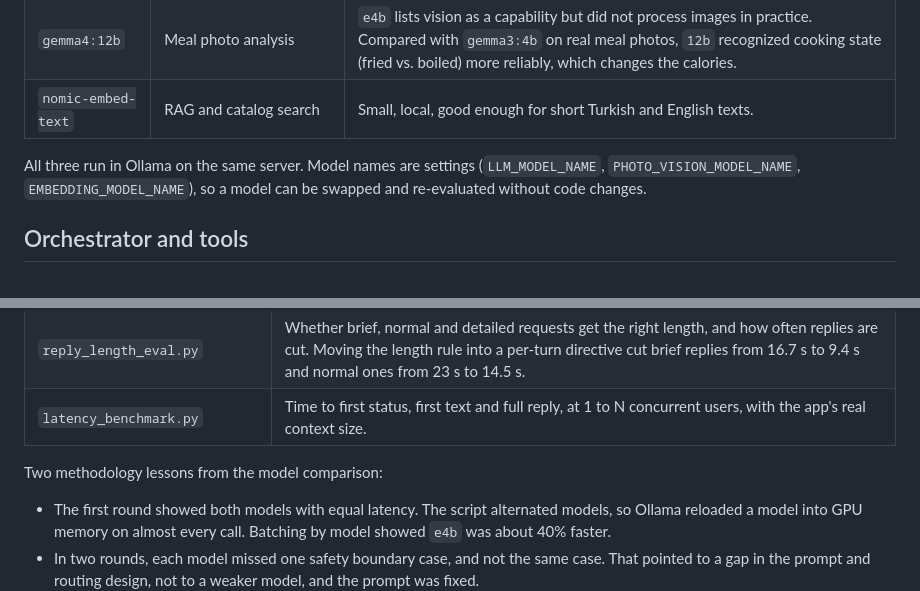
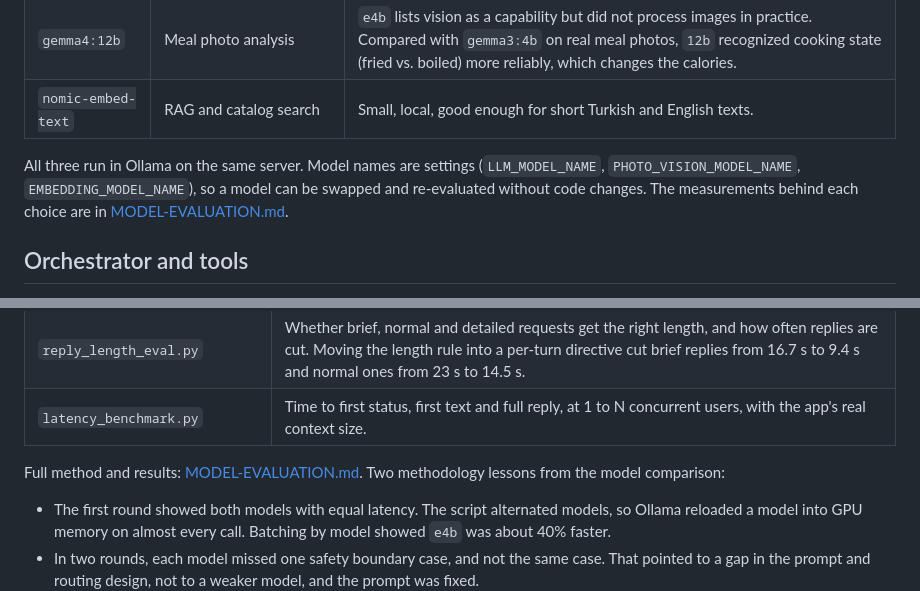
Before and after one commit to BoraErenErdem/pulse-coach, a Markdown page: docs/AI.md, 2 parts joined by grey strips. GitHub-like rendering.

```diff
--- a/docs/AI.md
+++ b/docs/AI.md
@@ -25,7 +25,8 @@ code, every write is checked, and every important behavior is measured with the
 | `nomic-embed-text` | RAG and catalog search | Small, local, good enough for short Turkish and English texts. |
 
 All three run in Ollama on the same server. Model names are settings (`LLM_MODEL_NAME`, `PHOTO_VISION_MODEL_NAME`,
-`EMBEDDING_MODEL_NAME`), so a model can be swapped and re-evaluated without code changes.
+`EMBEDDING_MODEL_NAME`), so a model can be swapped and re-evaluated without code changes. The measurements behind
+each choice are in [MODEL-EVALUATION.md](MODEL-EVALUATION.md).
 
 ## Orchestrator and tools
 
@@ -216,7 +217,8 @@ Everything in `backend/eval/` runs against the real model through Ollama. These
 | `reply_length_eval.py` | Whether brief, normal and detailed requests get the right length, and how often replies are cut. Moving the length rule into a per-turn directive cut brief replies from 16.7 s to 9.4 s and normal ones from 23 s to 14.5 s. |
 | `latency_benchmark.py` | Time to first status, first text and full reply, at 1 to N concurrent users, with the app's real context size. |
 
-Two methodology lessons from the model comparison:
+Full method and results: [MODEL-EVALUATION.md](MODEL-EVALUATION.md). Two methodology lessons from the model
+comparison:
 
 - The first round showed both models with equal latency. The script alternated models, so Ollama reloaded a model
   into GPU memory on almost every call. Batching by model showed `e4b` was about 40% faster.
```
Also changed, not shown: README.md (+24 -1 lines), README.tr.md (+25 -1 lines), docs/MODEL-EVALUATION.md (added, +194 -0 lines), docs/images/model-comparison-en.png (added), docs/images/model-comparison-tr.png (added).
